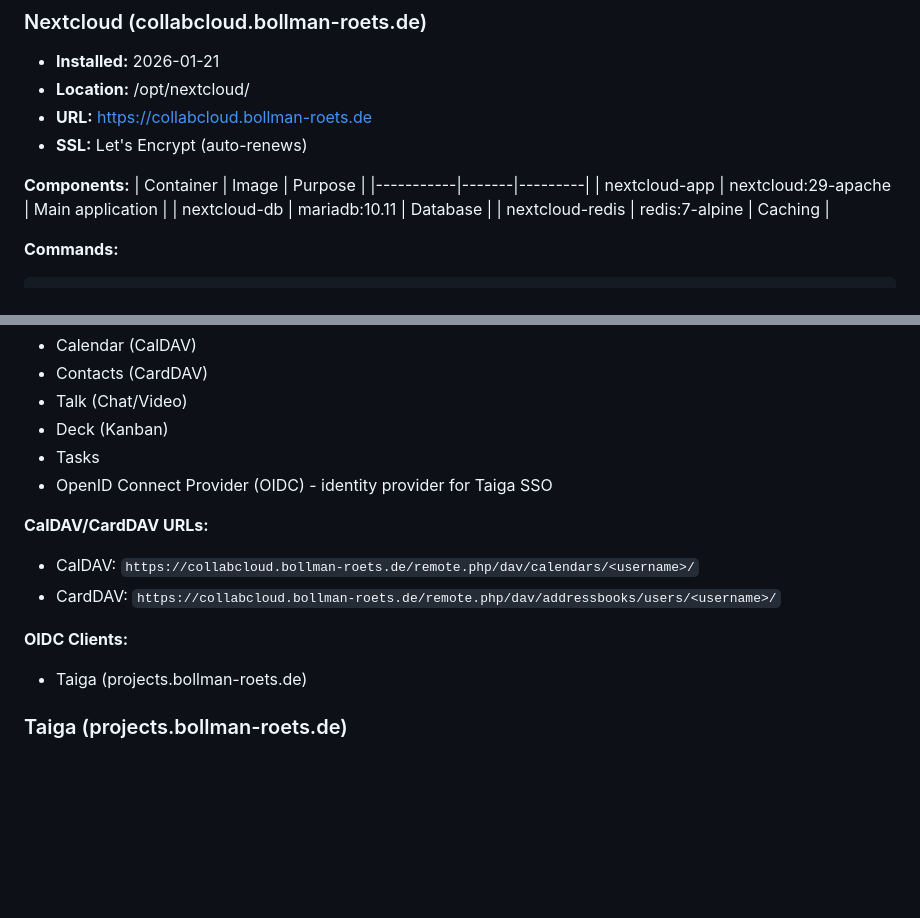
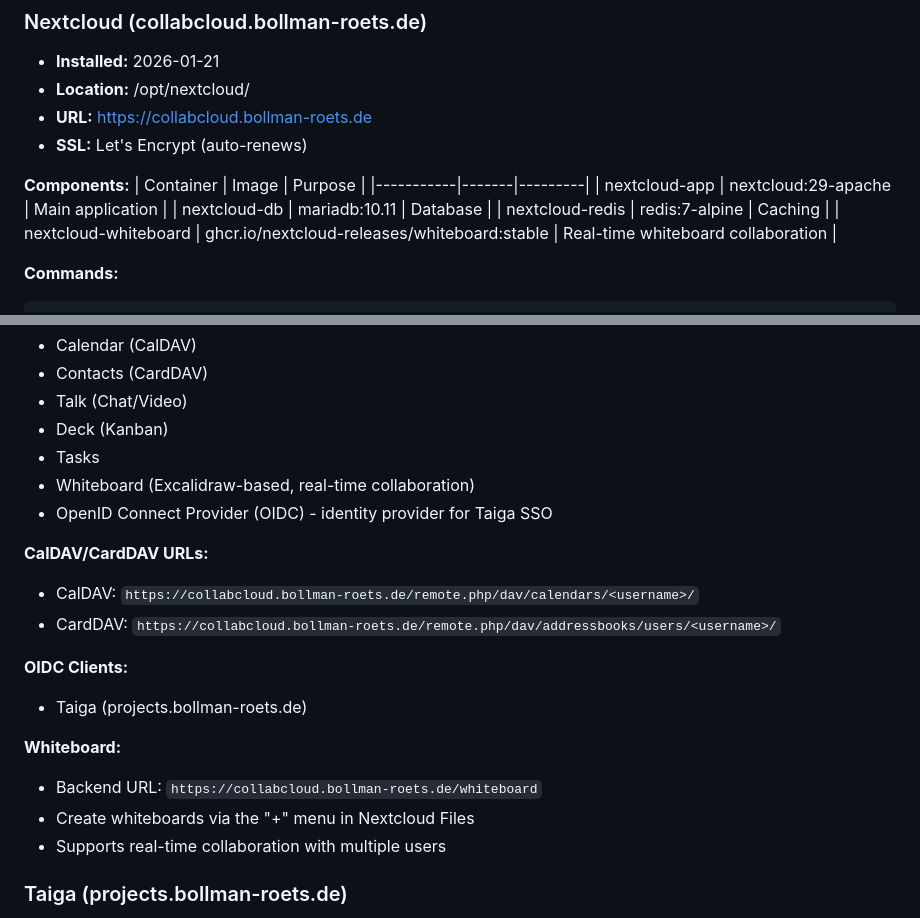
Before and after one commit to namaqua/bundr, a Markdown page: server-setup.md, 2 parts joined by grey strips. Rendered like a GitHub page; blank space fills up the shorter version.

Commit message:
Update server-setup.md with Whiteboard documentation
Co-Authored-By: Claude Opus 4.5 <noreply@anthropic.com>

````diff
--- a/server-setup.md
+++ b/server-setup.md
@@ -126,6 +126,7 @@ docker compose logs -f         # Follow logs
 | nextcloud-app | nextcloud:29-apache | Main application |
 | nextcloud-db | mariadb:10.11 | Database |
 | nextcloud-redis | redis:7-alpine | Caching |
+| nextcloud-whiteboard | ghcr.io/nextcloud-releases/whiteboard:stable | Real-time whiteboard collaboration |
 
 **Commands:**
 ```bash
@@ -148,6 +149,7 @@ docker exec -u www-data nextcloud-app php occ maintenance:mode --off
 - Talk (Chat/Video)
 - Deck (Kanban)
 - Tasks
+- Whiteboard (Excalidraw-based, real-time collaboration)
 - OpenID Connect Provider (OIDC) - identity provider for Taiga SSO
 
 **CalDAV/CardDAV URLs:**
@@ -156,6 +158,11 @@ docker exec -u www-data nextcloud-app php occ maintenance:mode --off
 
 **OIDC Clients:**
 - Taiga (projects.bollman-roets.de)
+
+**Whiteboard:**
+- Backend URL: `https://collabcloud.bollman-roets.de/whiteboard`
+- Create whiteboards via the "+" menu in Nextcloud Files
+- Supports real-time collaboration with multiple users
 
 ### Taiga (projects.bollman-roets.de)
 - **Installed:** 2026-01-21
````
